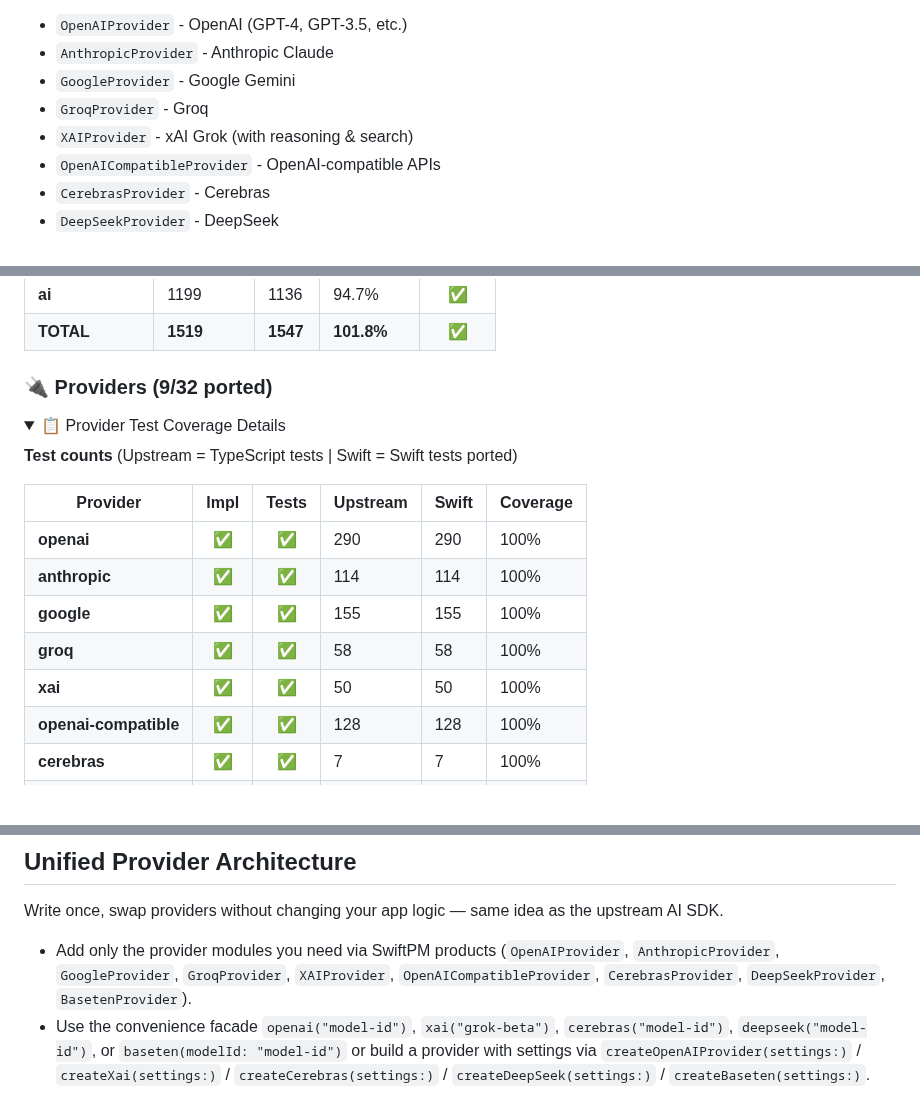
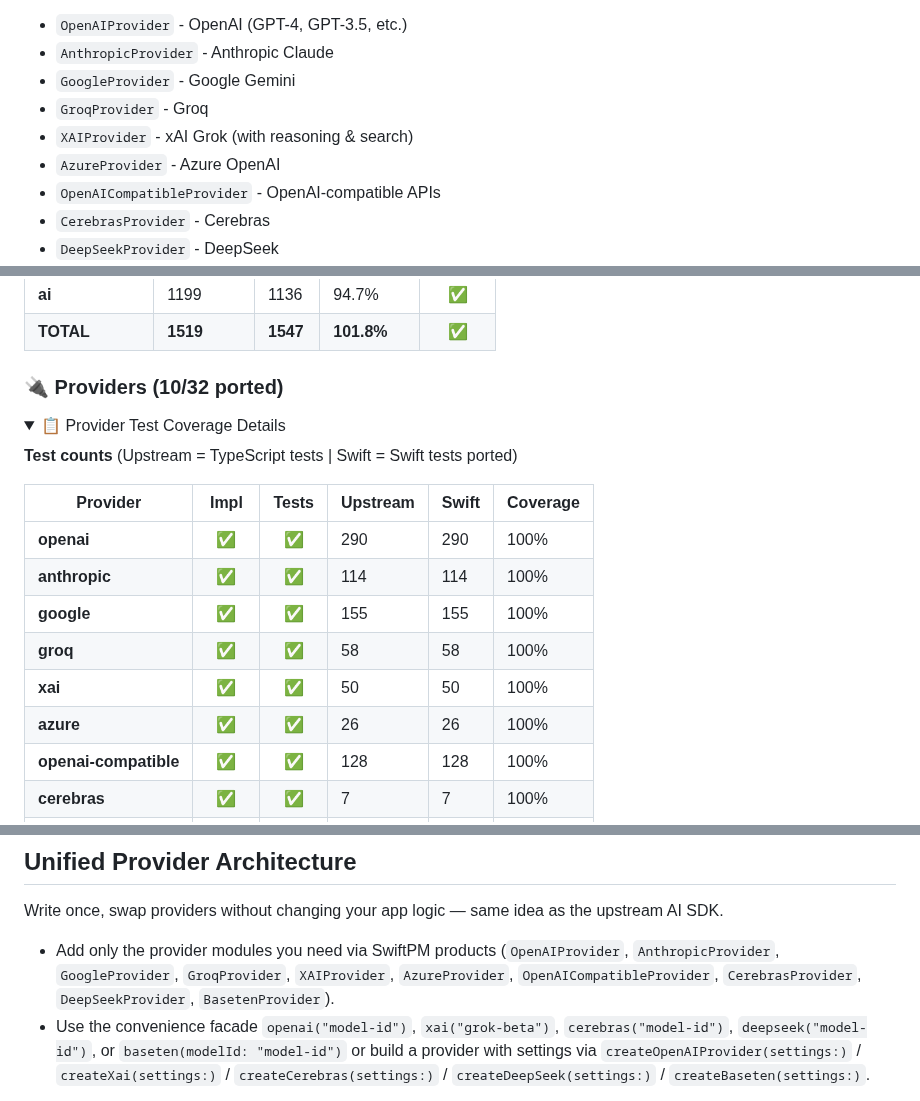
Before and after one commit to teunlao/swift-ai-sdk, a Markdown page: README.md, 3 parts joined by grey strips. GitHub-like rendering; folded sections open; blank space fills up the shorter version.

```diff
--- a/README.md
+++ b/README.md
@@ -37,6 +37,7 @@ A unified AI SDK for Swift, bringing the power of [Vercel AI SDK](https://github
 - `GoogleProvider` - Google Gemini
 - `GroqProvider` - Groq
 - `XAIProvider` - xAI Grok (with reasoning & search)
+- `AzureProvider` - Azure OpenAI
 - `OpenAICompatibleProvider` - OpenAI-compatible APIs
 - `CerebrasProvider` - Cerebras
 - `DeepSeekProvider` - DeepSeek
@@ -69,7 +70,7 @@ _** Core SDK (1519) + Providers (1409), excludes frameworks/infrastructure_
 | **ai** | 1199 | 1136 | 94.7% | ✅ |
 | **TOTAL** | **1519** | **1547** | **101.8%** | **✅** |
 
-### 🔌 Providers (9/32 ported)
+### 🔌 Providers (10/32 ported)
 
 <details>
 <summary>📋 Provider Test Coverage Details</summary>
@@ -83,6 +84,7 @@ _** Core SDK (1519) + Providers (1409), excludes frameworks/infrastructure_
 | **google** | ✅ | ✅ | 155 | 155 | 100% |
 | **groq** | ✅ | ✅ | 58 | 58 | 100% |
 | **xai** | ✅ | ✅ | 50 | 50 | 100% |
+| **azure** | ✅ | ✅ | 26 | 26 | 100% |
 | **openai-compatible** | ✅ | ✅ | 128 | 128 | 100% |
 | **cerebras** | ✅ | ✅ | 7 | 7 | 100% |
 | **deepseek** | ✅ | ✅ | 13 | 13 | 100% |
@@ -226,7 +228,7 @@ More examples (tools, structured output, telemetry, middleware) are available in
 
 Write once, swap providers without changing your app logic — same idea as the upstream AI SDK.
 
-- Add only the provider modules you need via SwiftPM products (`OpenAIProvider`, `AnthropicProvider`, `GoogleProvider`, `GroqProvider`, `XAIProvider`, `OpenAICompatibleProvider`, `CerebrasProvider`, `DeepSeekProvider`, `BasetenProvider`).
+- Add only the provider modules you need via SwiftPM products (`OpenAIProvider`, `AnthropicProvider`, `GoogleProvider`, `GroqProvider`, `XAIProvider`, `AzureProvider`, `OpenAICompatibleProvider`, `CerebrasProvider`, `DeepSeekProvider`, `BasetenProvider`).
 - Use the convenience facade `openai("model-id")`, `xai("grok-beta")`, `cerebras("model-id")`, `deepseek("model-id")`, or `baseten(modelId: "model-id")` or build a provider with settings via `createOpenAIProvider(settings:)` / `createXai(settings:)` / `createCerebras(settings:)` / `createDeepSeek(settings:)` / `createBaseten(settings:)`.
 
 Minimal provider setup and call:
```
Also changed, not shown: other parts of README.md (+10 -10 lines).
